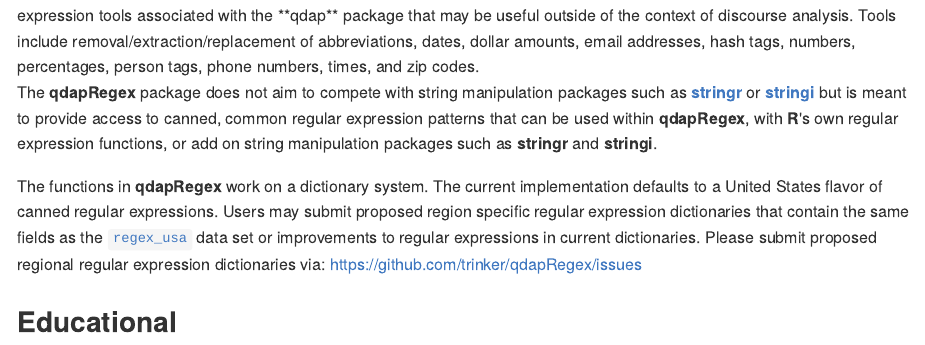
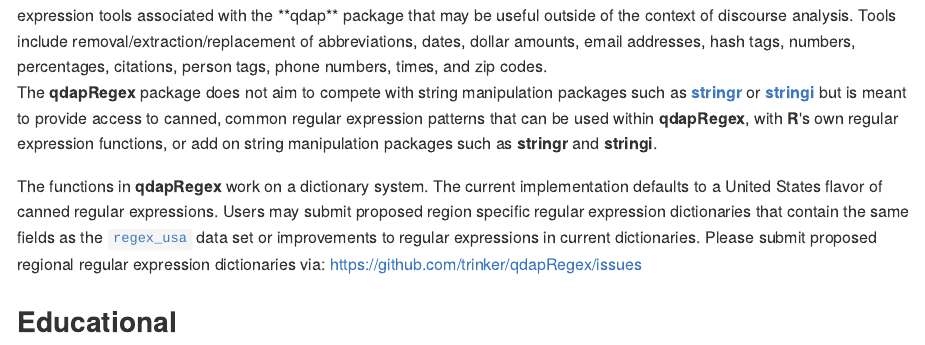
Before and after one commit to trinker/qdapRegex, an R Markdown document (README.Rmd): the page in a window 1100 px wide, from 210 px down. The pictures show the output file README.md that the author committed with the source, drawn offline in the style of GitHub; badge pictures from the web are left out.

Commit message:
updated README (added citations to list of attributes described)

```diff
--- a/README.Rmd
+++ b/README.Rmd
@@ -15,7 +15,7 @@
 `r verbad`
 
 <img src="inst/qdapRegex_logo/r_qdapRegex.png" width="320" alt="qdapRegex Logo">
-[qdapRegex](http://trinker.github.com/qdapRegex_dev) is a collection of regular expression tools associated with the **qdap** package that may be useful outside of the context of discourse analysis.  Tools include removal/extraction/replacement of abbreviations, dates, dollar amounts, email addresses, hash tags, numbers, percentages, person tags, phone numbers, times, and zip codes.
+[qdapRegex](http://trinker.github.com/qdapRegex_dev) is a collection of regular expression tools associated with the **qdap** package that may be useful outside of the context of discourse analysis.  Tools include removal/extraction/replacement of abbreviations, dates, dollar amounts, email addresses, hash tags, numbers, percentages, citations, person tags, phone numbers, times, and zip codes.
 
 
 The **qdapRegex** package does not aim to compete with string manipulation packages such as [**stringr**](http://cran.r-project.org/web/packages/stringr/index.html) or [**stringi**](http://cran.r-project.org/web/packages/stringi/index.html) but is meant to provide access to canned, common regular expression patterns that can be used within **qdapRegex**, with **R**'s own regular expression functions, or add on string manipulation packages such as **stringr** and **stringi**.
```
Also changed, not shown: NEWS.md (+1 -1 lines), R/qdapRegex-package.R (+1 -1 lines), README.md, 3 other files.
